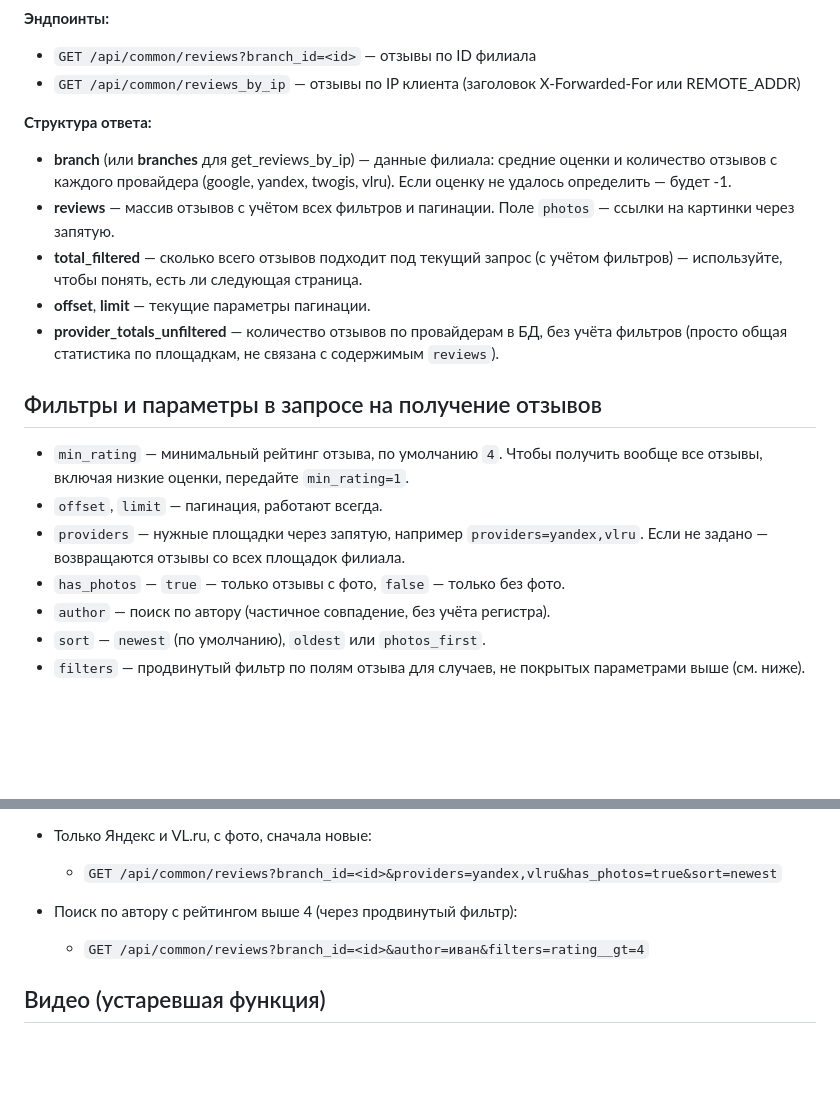
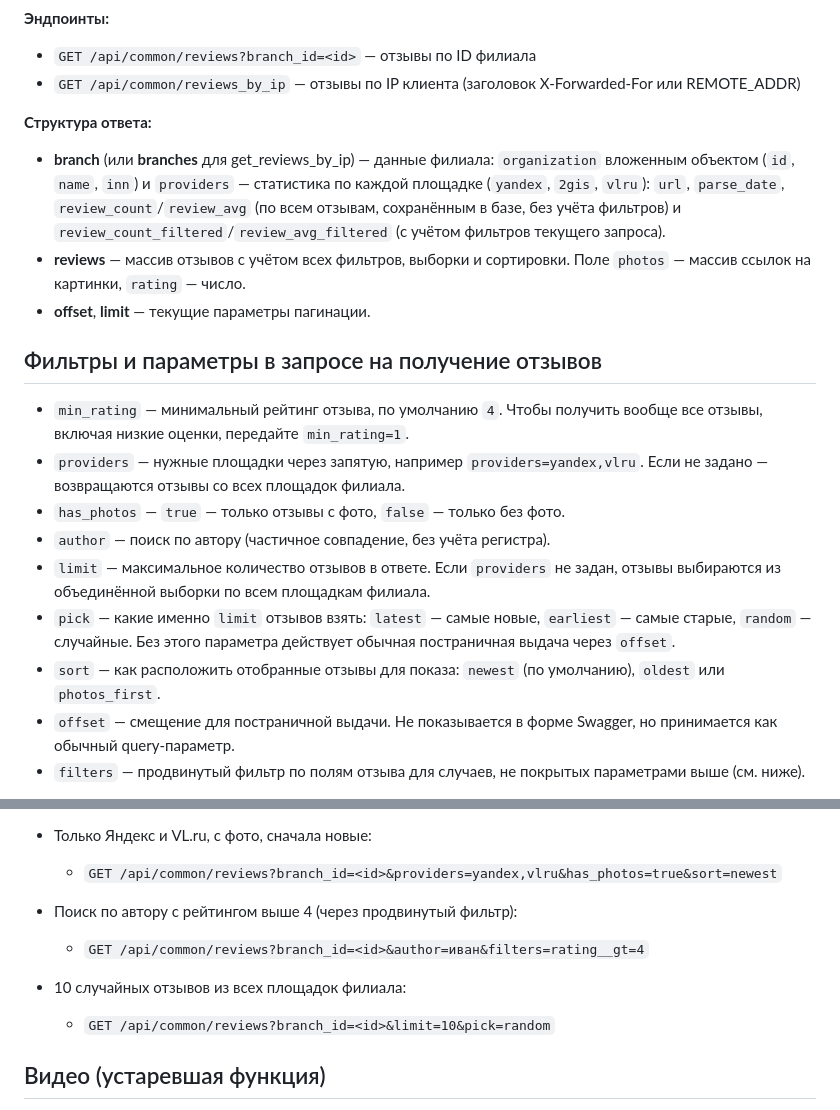
Before and after one commit to eeXaiLee/actual_review_microservice, a Markdown page: README.md, 2 parts joined by grey strips. GitHub-like rendering; blank space fills up the shorter version.

Commit message:
docs: update README

```diff
--- a/README.md
+++ b/README.md
@@ -61,20 +61,20 @@ https://www.vl.ru/art-mesh
 - `GET /api/common/reviews_by_ip` — отзывы по IP клиента (заголовок X-Forwarded-For или REMOTE_ADDR)
 
 **Структура ответа:**
-- **branch** (или **branches** для get_reviews_by_ip) — данные филиала: средние оценки и количество отзывов с каждого провайдера (google, yandex, twogis, vlru). Если оценку не удалось определить — будет -1.
-- **reviews** — массив отзывов с учётом всех фильтров и пагинации. Поле `photos` — ссылки на картинки через запятую.
-- **total_filtered** — сколько всего отзывов подходит под текущий запрос (с учётом фильтров) — используйте, чтобы понять, есть ли следующая страница.
+- **branch** (или **branches** для get_reviews_by_ip) — данные филиала: `organization` вложенным объектом (`id`, `name`, `inn`) и `providers` — статистика по каждой площадке (`yandex`, `2gis`, `vlru`): `url`, `parse_date`, `review_count`/`review_avg` (по всем отзывам, сохранённым в базе, без учёта фильтров) и `review_count_filtered`/`review_avg_filtered` (с учётом фильтров текущего запроса).
+- **reviews** — массив отзывов с учётом всех фильтров, выборки и сортировки. Поле `photos` — массив ссылок на картинки, `rating` — число.
 - **offset**, **limit** — текущие параметры пагинации.
-- **provider_totals_unfiltered** — количество отзывов по провайдерам в БД, без учёта фильтров (просто общая статистика по площадкам, не связана с содержимым `reviews`).
 
 ## Фильтры и параметры в запросе на получение отзывов
 
 - `min_rating` — минимальный рейтинг отзыва, по умолчанию `4`. Чтобы получить вообще все отзывы, включая низкие оценки, передайте `min_rating=1`.
-- `offset`, `limit` — пагинация, работают всегда.
 - `providers` — нужные площадки через запятую, например `providers=yandex,vlru`. Если не задано — возвращаются отзывы со всех площадок филиала.
 - `has_photos` — `true` — только отзывы с фото, `false` — только без фото.
 - `author` — поиск по автору (частичное совпадение, без учёта регистра).
-- `sort` — `newest` (по умолчанию), `oldest` или `photos_first`.
+- `limit` — максимальное количество отзывов в ответе. Если `providers` не задан, отзывы выбираются из объединённой выборки по всем площадкам филиала.
+- `pick` — какие именно `limit` отзывов взять: `latest` — самые новые, `earliest` — самые старые, `random` — случайные. Без этого параметра действует обычная постраничная выдача через `offset`.
+- `sort` — как расположить отобранные отзывы для показа: `newest` (по умолчанию), `oldest` или `photos_first`.
+- `offset` — смещение для постраничной выдачи. Не показывается в форме Swagger, но принимается как обычный query-параметр.
 - `filters` — продвинутый фильтр по полям отзыва для случаев, не покрытых параметрами выше (см. ниже).
 
 Разрешённые поля для `filters`: `author`, `avatar`, `video`, `photos`, `published_date`, `rating`, `content`, `provider`, `review_url`.
@@ -104,6 +104,9 @@ https://www.vl.ru/art-mesh
 - Поиск по автору с рейтингом выше 4 (через продвинутый фильтр):
   - `GET /api/common/reviews?branch_id=<id>&author=иван&filters=rating__gt=4`
 
+- 10 случайных отзывов из всех площадок филиала:
+  - `GET /api/common/reviews?branch_id=<id>&limit=10&pick=random`
+
 ## Видео (устаревшая функция)
 
 Автоматический парсинг видео из YouTube/VK-плейлистов убран из проекта при рефакторинге. Модели `Playlist`/`Video` и уже накопленные ранее данные по ним по-прежнему доступны на чтение через `GET /api/common/get_videos_by_ip` (создайте Playlist IP Mapping в админке) — эндпоинт скрыт из Swagger как неподдерживаемый, но продолжает отдавать исторические данные. Ответ содержит: `ip`, `playlists`, `provider_videos_count`, `videos`.
```
